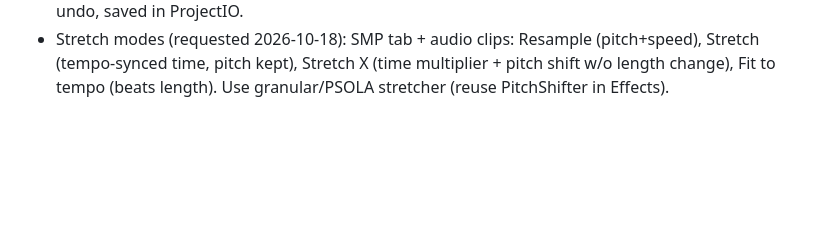
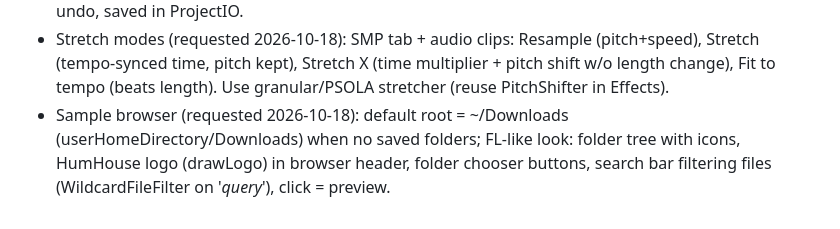
Before and after one commit to elijahjfrierson-prog/humhouse-studio, a Markdown page: docs/DESIGN.md, the part around the change. GitHub-like rendering; blank space fills up the shorter version.

Commit message:
Design notes: sample browser
Co-Authored-By: elijahjfrierson <elijahjfrierson@gmail.com>

```diff
--- a/docs/DESIGN.md
+++ b/docs/DESIGN.md
@@ -91,3 +91,4 @@ Classic, Modern, Hard (robot), Natural. Pitch detect = YIN on downsampled mono.
 - Live instruments (requested 2026-10-18): pool adds piano/EP/Rhodes, guitar pluck, bass gtr, strings, brass, flute, choir (synth-modelled, no copied sample libs); MIDI keyboard input (deviceManager MIDI callback -> previewNote on selected channel) + computer-keyboard piano (FL typing layout) + record into piano roll; live guitar/bass via armed track + amp FX.
 - FL channel settings (requested 2026-10-18): wrench icon on each rack row + click name opens 3-tab panel: SMP (normalize, reverse, declick, fade in/out, trim silence, boost, pitch/fine, root, loop, stretch, invert), INS (one-shot, cut, AHDSR, filter cutoff/res, pan, glide, mono, vel->vol), FUNC (portamento, arp, time offset/swing, note length, crossfade). Non-destructive (Channel fields + sampler render), undo, saved in ProjectIO.
 - Stretch modes (requested 2026-10-18): SMP tab + audio clips: Resample (pitch+speed), Stretch (tempo-synced time, pitch kept), Stretch X (time multiplier + pitch shift w/o length change), Fit to tempo (beats length). Use granular/PSOLA stretcher (reuse PitchShifter in Effects).
+- Sample browser (requested 2026-10-18): default root = ~/Downloads (userHomeDirectory/Downloads) when no saved folders; FL-like look: folder tree with icons, HumHouse logo (drawLogo) in browser header, folder chooser buttons, search bar filtering files (WildcardFileFilter on '*query*'), click = preview.
```
